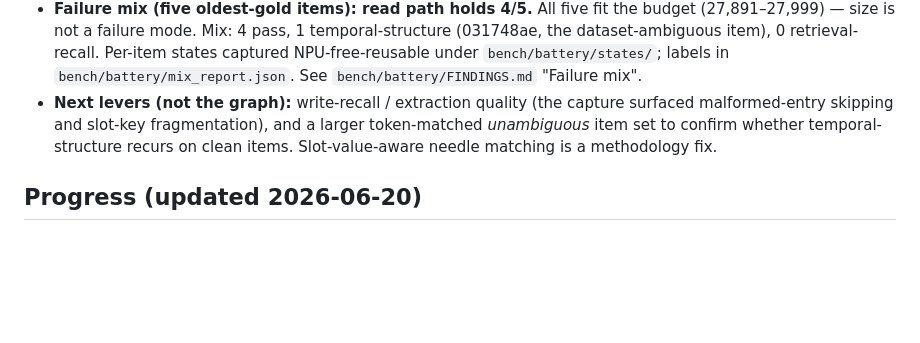
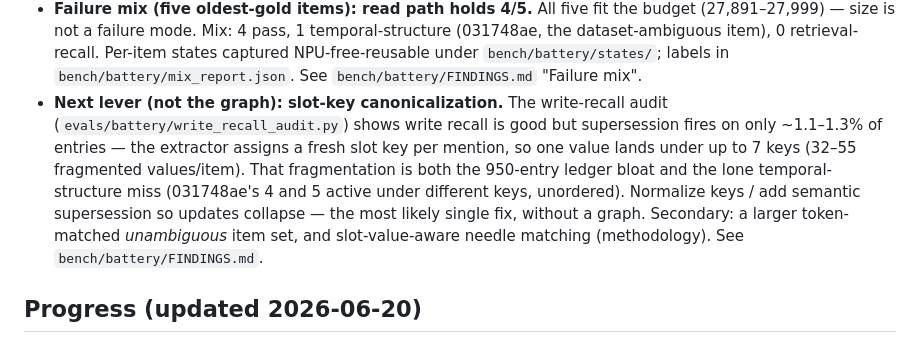
Before and after one commit to boxwrench/REM, a Markdown page: docs/implementation-roadmap.md, the part around the change. GitHub-like rendering; blank space fills up the shorter version.

Commit message:
docs(roadmap): name slot-key canonicalization as the next lever
The write-recall audit pins the write-side defect to near-absent supersession from
slot-key fragmentation; record it as the concrete next step over the graph rebuild.

```diff
--- a/docs/implementation-roadmap.md
+++ b/docs/implementation-roadmap.md
@@ -46,10 +46,15 @@ path; the mix does not justify the graph rebuild.
   temporal-structure (031748ae, the dataset-ambiguous item), 0 retrieval-recall.
   Per-item states captured NPU-free-reusable under `bench/battery/states/`; labels
   in `bench/battery/mix_report.json`. See `bench/battery/FINDINGS.md` "Failure mix".
-- **Next levers (not the graph):** write-recall / extraction quality (the capture
-  surfaced malformed-entry skipping and slot-key fragmentation), and a larger
-  token-matched *unambiguous* item set to confirm whether temporal-structure
-  recurs on clean items. Slot-value-aware needle matching is a methodology fix.
+- **Next lever (not the graph): slot-key canonicalization.** The write-recall audit
+  (`evals/battery/write_recall_audit.py`) shows write recall is good but supersession
+  fires on only ~1.1–1.3% of entries — the extractor assigns a fresh slot key per
+  mention, so one value lands under up to 7 keys (32–55 fragmented values/item).
+  That fragmentation is both the 950-entry ledger bloat and the lone
+  temporal-structure miss (031748ae's 4 and 5 active under different keys, unordered).
+  Normalize keys / add semantic supersession so updates collapse — the most likely
+  single fix, without a graph. Secondary: a larger token-matched *unambiguous* item
+  set, and slot-value-aware needle matching (methodology). See `bench/battery/FINDINGS.md`.
 
 ## Progress (updated 2026-06-20)
 
```
